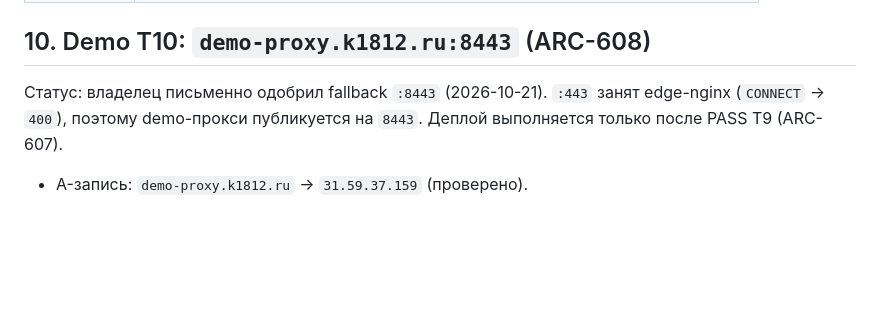
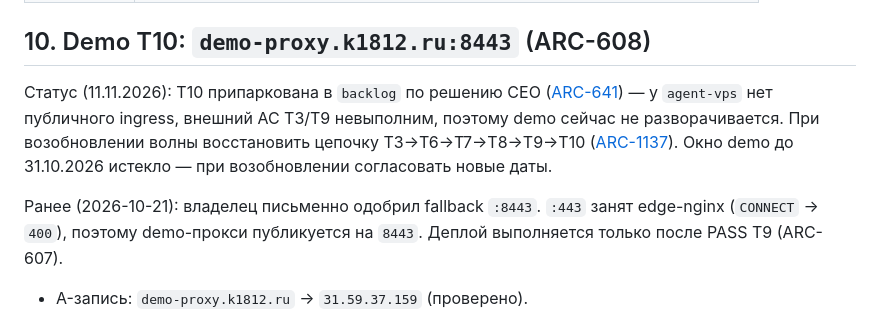
Before and after one commit to archual/chrome-tunel-vps, a Markdown page: docs/runbook-vps.md, the part around the change. Rendered like a GitHub page; blank space fills up the shorter version.

Commit message:
ARC-608: mark T10 demo deploy parked after CEO pause

```diff
--- a/docs/runbook-vps.md
+++ b/docs/runbook-vps.md
@@ -215,7 +215,13 @@ SMOKE_USER=alice SMOKE_PASSWORD='<password>' PROXY_PUBLIC_IP=203.0.113.10 \
 
 ## 10. Demo T10: `demo-proxy.k1812.ru:8443` (ARC-608)
 
-Статус: владелец письменно одобрил fallback `:8443` (2026-10-21). `:443` занят edge-nginx
+Статус (11.11.2026): T10 припаркована в `backlog` по решению CEO
+([ARC-641](/ARC/issues/ARC-641)) — у `agent-vps` нет публичного ingress, внешний AC
+T3/T9 невыполним, поэтому demo сейчас не разворачивается. При возобновлении волны
+восстановить цепочку T3→T6→T7→T8→T9→T10 ([ARC-1137](/ARC/issues/ARC-1137)). Окно demo
+до 31.10.2026 истекло — при возобновлении согласовать новые даты.
+
+Ранее (2026-10-21): владелец письменно одобрил fallback `:8443`. `:443` занят edge-nginx
 (`CONNECT` → `400`), поэтому demo-прокси публикуется на `8443`. Деплой выполняется только
 после PASS T9 (ARC-607).
 
```
